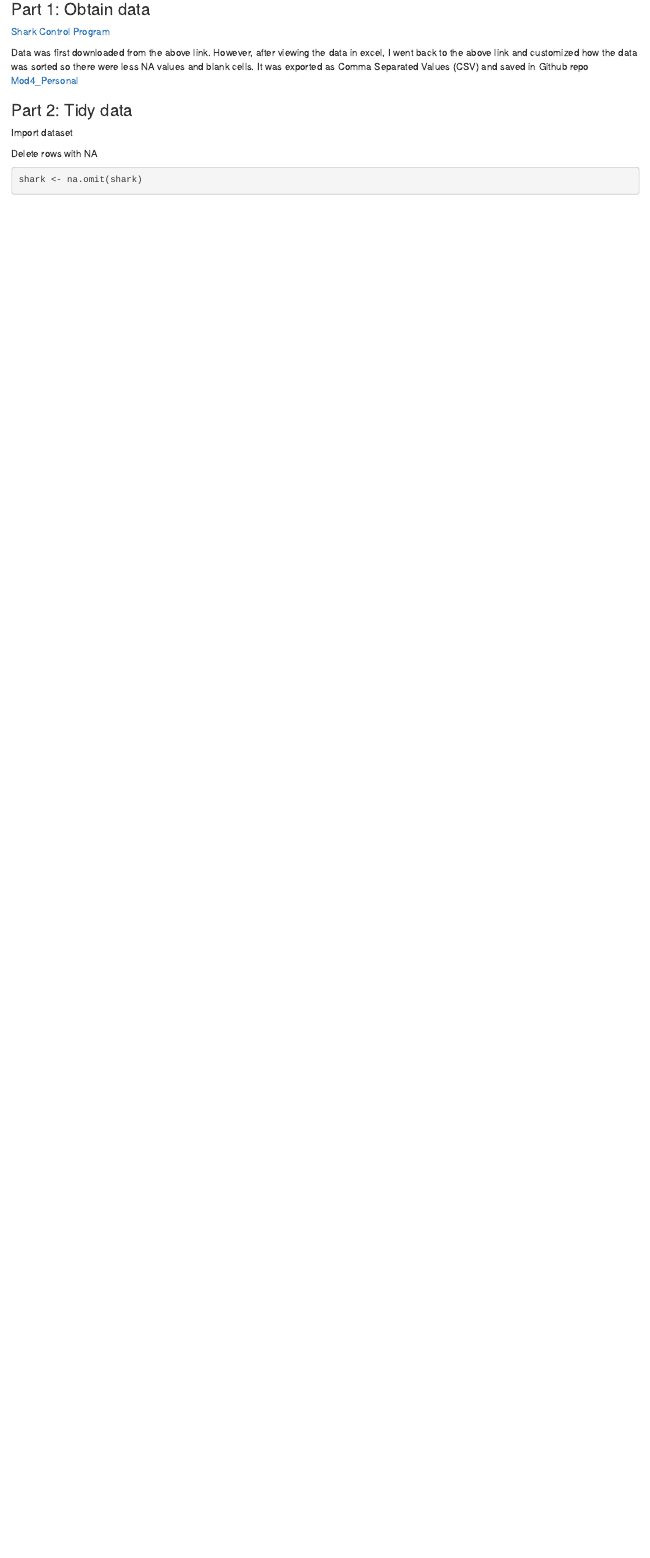
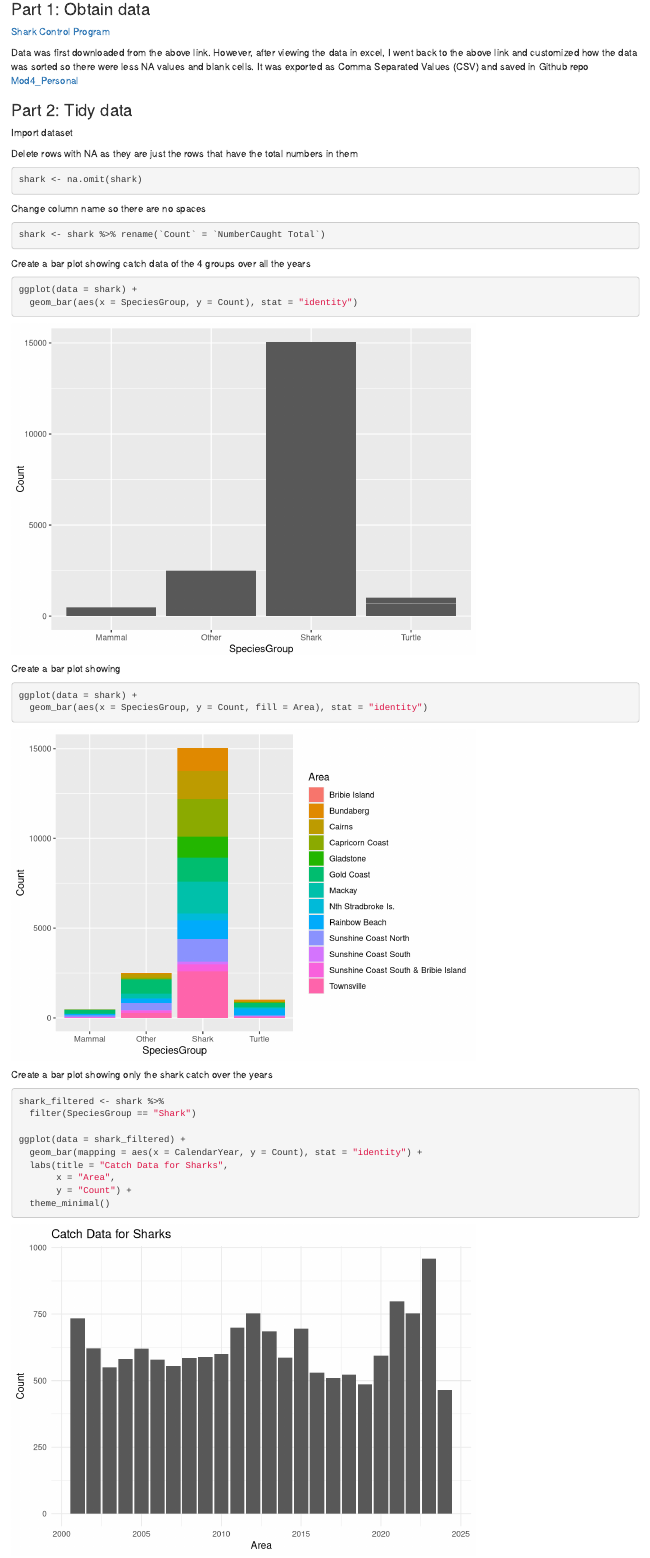
Before and after one commit to tkpritch/Mod4_Personal, an R Markdown document (code/QFISH_Report.Rmd): the page in a window 1100 px wide, from 420 px down. Rendered offline with R 4.5, knitr and Pandoc, with nearby package versions.

Commit message:
Testing out different plots.

````diff
--- a/code/QFISH_Report.Rmd
+++ b/code/QFISH_Report.Rmd
@@ -48,7 +48,40 @@ shark <- read_csv("../data/sharkdatacustom.csv")
 ```
 
 
-Delete rows with NA
+Delete rows with NA as they are just the rows that have the total numbers in them
 ```{r}
 shark <- na.omit(shark)
 ```
+
+Change column name so there are no spaces
+```{r}
+shark <- shark %>% rename(`Count` = `NumberCaught Total`)
+```
+
+
+Create a bar plot showing catch data of the 4 groups over all the years
+```{r}
+ggplot(data = shark) +
+  geom_bar(aes(x = SpeciesGroup, y = Count), stat = "identity")
+```
+
+Create a bar plot showing
+```{r}
+ggplot(data = shark) +
+  geom_bar(aes(x = SpeciesGroup, y = Count, fill = Area), stat = "identity")
+```
+
+Create a bar plot showing only the shark catch over the years
+```{r}
+shark_filtered <- shark %>%
+  filter(SpeciesGroup == "Shark")
+
+ggplot(data = shark_filtered) +
+  geom_bar(mapping = aes(x = CalendarYear, y = Count), stat = "identity") +
+  labs(title = "Catch Data for Sharks",
+       x = "Area",
+       y = "Count") +
+  theme_minimal()
+```
+
+```{r}
````
Also changed, not shown: code/QFISH_Report.Rmd (10 more changed lines).
